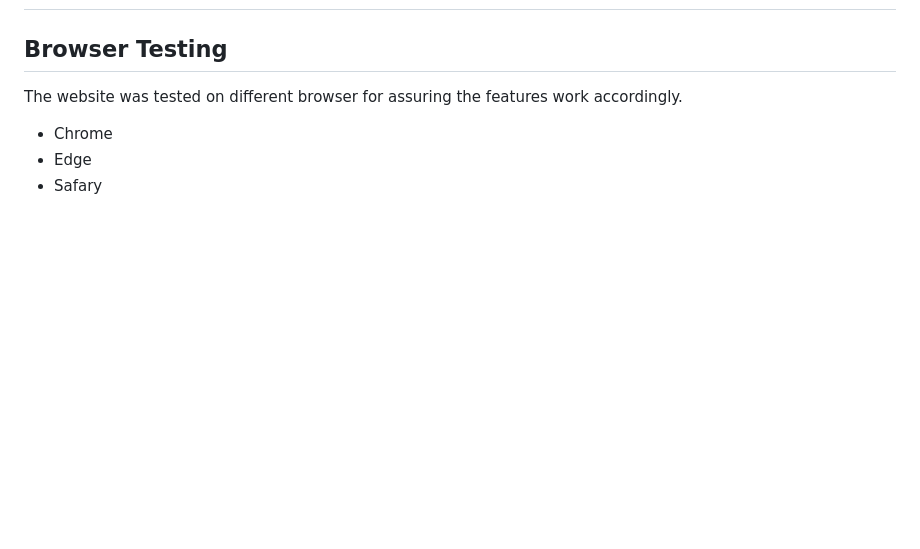
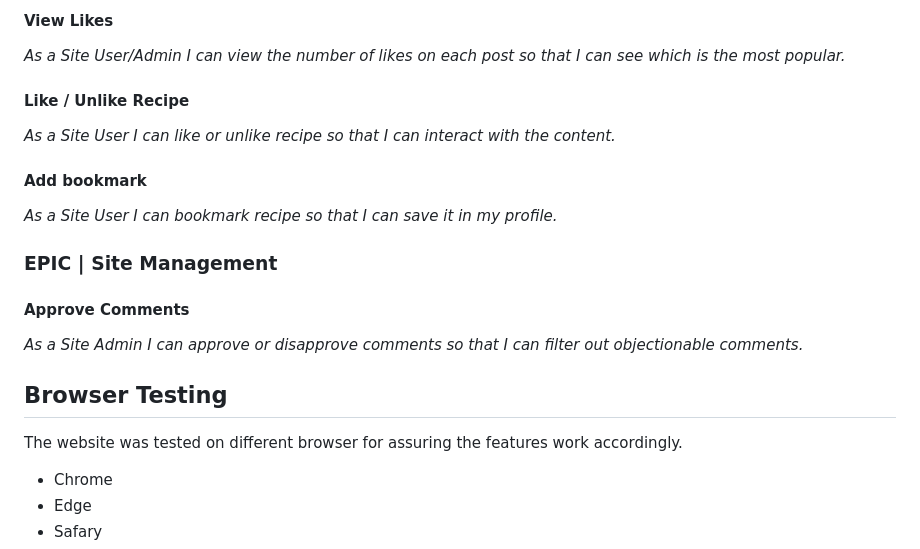
Before and after one commit to AlaYousef/portfolio-project4, a Markdown page: TESTING.md, the part around the change printed below. Drawn GitHub-style; blank space fills up the shorter version.

Commit message:
docs user story testing

```diff
--- a/TESTING.md
+++ b/TESTING.md
@@ -13,3 +103,20 @@ Back to [README.md](README.md)<br>
+#### View Likes
+ _As a Site User/Admin I can view the number of likes on each post so that I can see which is the most popular._
+
+#### Like / Unlike Recipe
+ _As a Site User I can like or unlike recipe so that I can interact with the content._
+
+#### Add bookmark
+ _As a Site User I can bookmark recipe so that I can save it in my profile._
+
+
+### EPIC | Site Management
+#### Approve Comments
+ _As a Site Admin I can approve or disapprove comments so that I can filter out objectionable comments._
+
+
+
+
 
 ## Browser Testing
 The website was tested on different browser for assuring the features work accordingly.
```
Also changed, not shown: other parts of TESTING.md (+90 -0 lines), documentation/readme_images/arrow-top.png (added), documentation/readme_images/next-btn.png (added), 5 other files.
